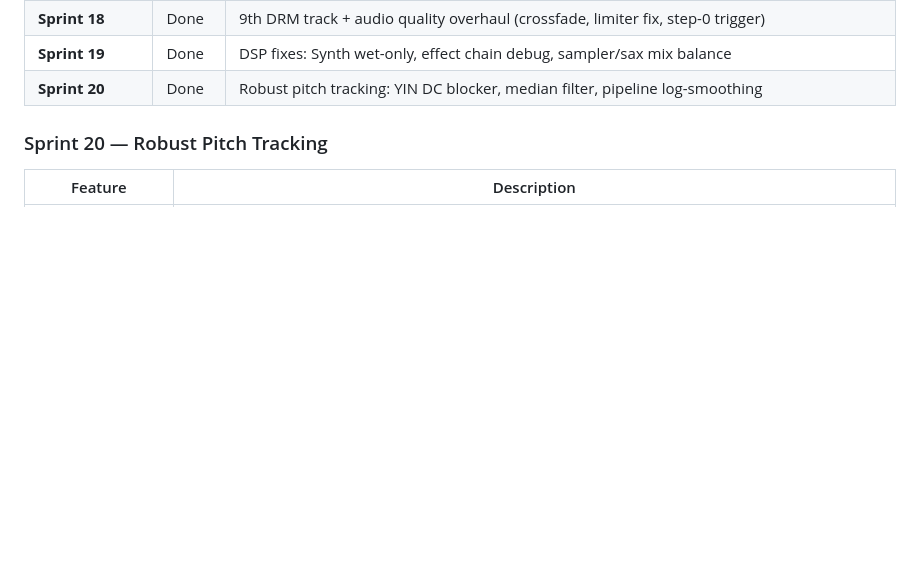
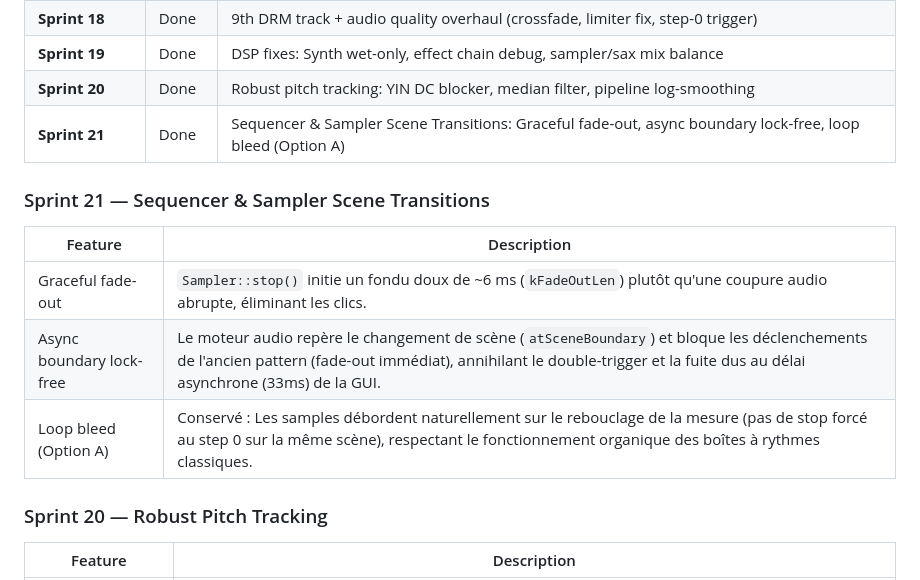
Before and after one commit to guiguoz/Dubproject, a Markdown page: README.md, the part around the change. GitHub-like rendering; blank space fills up the shorter version.

Commit message:
docs: add Sprint 21 details (Sequencer & Sampler Scene Transitions)

```diff
--- a/README.md
+++ b/README.md
@@ -305,6 +305,15 @@ Dubproject/   (nom du dossier local peut varier)
 | **Sprint 18** | Done | 9th DRM track + audio quality overhaul (crossfade, limiter fix, step-0 trigger) |
 | **Sprint 19** | Done | DSP fixes: Synth wet-only, effect chain debug, sampler/sax mix balance |
 | **Sprint 20** | Done | Robust pitch tracking: YIN DC blocker, median filter, pipeline log-smoothing |
+| **Sprint 21** | Done | Sequencer & Sampler Scene Transitions: Graceful fade-out, async boundary lock-free, loop bleed (Option A) |
+
+### Sprint 21 — Sequencer & Sampler Scene Transitions
+
+| Feature | Description |
+|---------|-------------|
+| Graceful fade-out | `Sampler::stop()` initie un fondu doux de ~6 ms (`kFadeOutLen`) plutôt qu'une coupure audio abrupte, éliminant les clics. |
+| Async boundary lock-free | Le moteur audio repère le changement de scène (`atSceneBoundary`) et bloque les déclenchements de l'ancien pattern (fade-out immédiat), annihilant le double-trigger et la fuite dus au délai asynchrone (33ms) de la GUI. |
+| Loop bleed (Option A) | Conservé : Les samples débordent naturellement sur le rebouclage de la mesure (pas de stop forcé au step 0 sur la même scène), respectant le fonctionnement organique des boîtes à rythmes classiques. |
 
 ### Sprint 20 — Robust Pitch Tracking
 
```
